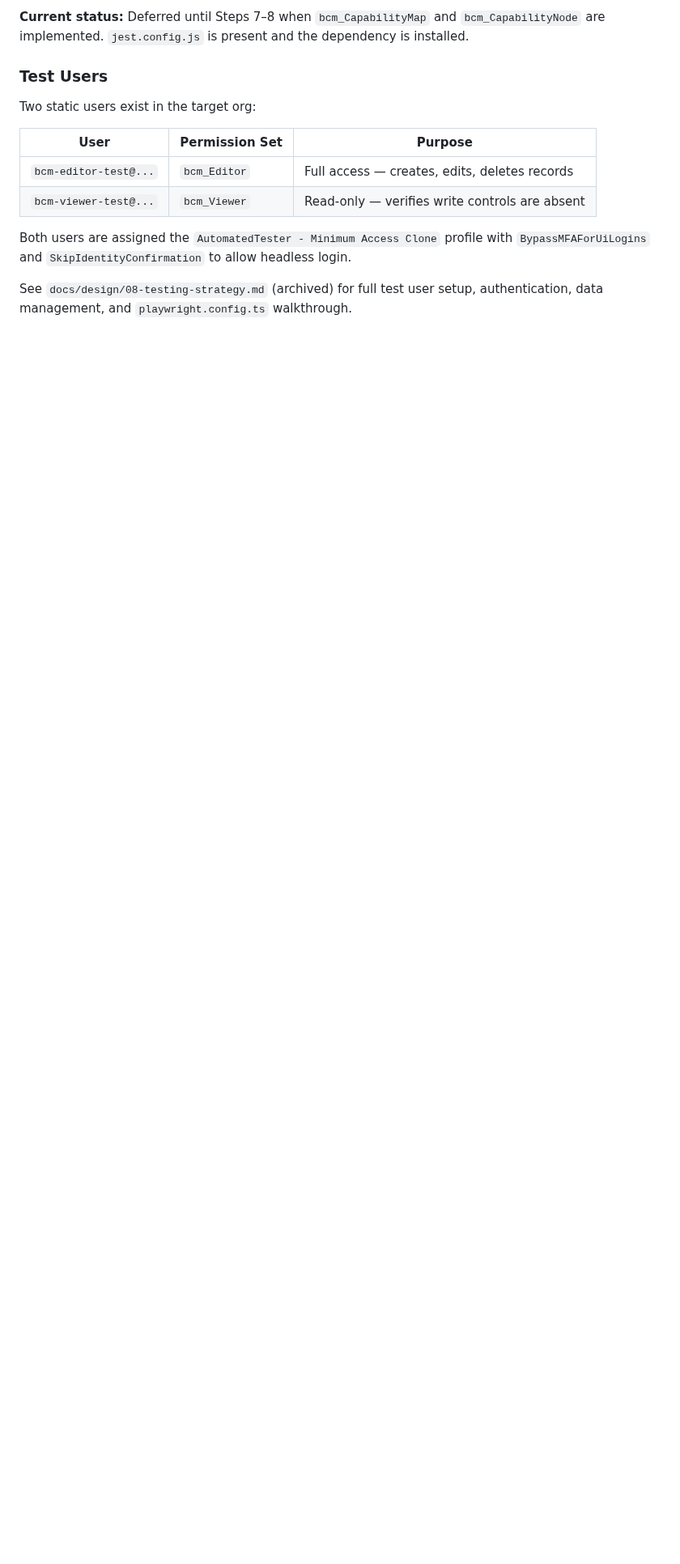
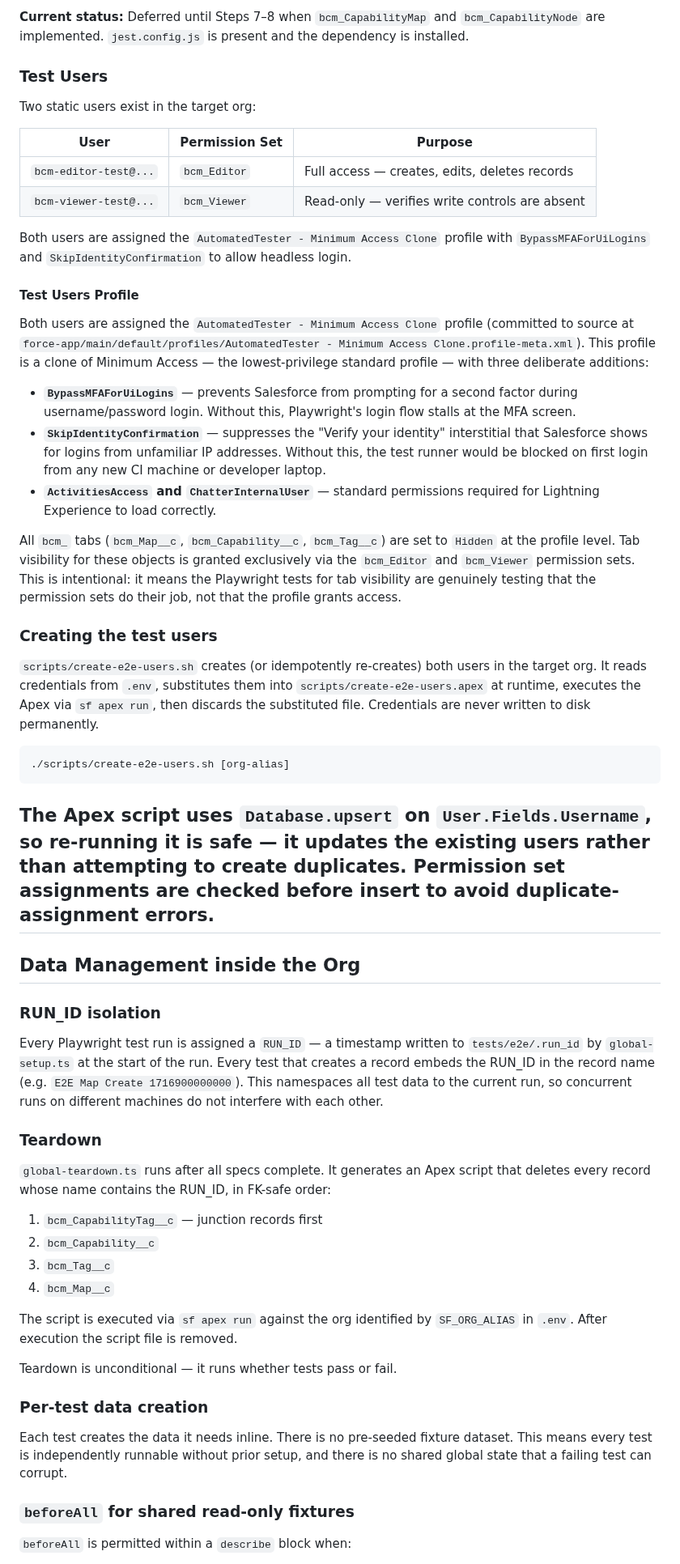
Before and after one commit to deniskrizanovic/sf_businesscapability, a Markdown page: docs/design/08-quality-plan.md, the part around one of its changes. Shown at 81% size. Rendered like a GitHub page; blank space fills up the shorter version.

Commit message:
docs: migrate test user and data management sections into quality plan
Promotes the test user profile, data management, and RUN_ID isolation
content from the archived testing strategy into the active quality plan.
Also reformats tables for Prettier alignment and removes a stale default
org alias comment from the archived file.

````diff
--- a/docs/design/08-quality-plan.md
+++ b/docs/design/08-quality-plan.md
@@ -190,13 +195,75 @@ is installed.
 
 Two static users exist in the target org:
 
-| User | Permission Set | Purpose |
-|---|---|---|
-| `bcm-editor-test@...` | `bcm_Editor` | Full access — creates, edits, deletes records |
-| `bcm-viewer-test@...` | `bcm_Viewer` | Read-only — verifies write controls are absent |
+
+| User                  | Permission Set | Purpose                                         |
+| --------------------- | -------------- | ----------------------------------------------- |
+| `bcm-editor-test@...` | `bcm_Editor`   | Full access — creates, edits, deletes records  |
+| `bcm-viewer-test@...` | `bcm_Viewer`   | Read-only — verifies write controls are absent |
 
 Both users are assigned the `AutomatedTester - Minimum Access Clone` profile with
 `BypassMFAForUiLogins` and `SkipIdentityConfirmation` to allow headless login.
 
-See `docs/design/08-testing-strategy.md` (archived) for full test user setup,
-authentication, data management, and `playwright.config.ts` walkthrough.
+#### Test Users Profile
+
+Both users are assigned the `AutomatedTester - Minimum Access Clone` profile (committed to source at `force-app/main/default/profiles/AutomatedTester - Minimum Access Clone.profile-meta.xml`). This profile is a clone of Minimum Access — the lowest-privilege standard profile — with three deliberate additions:
+
+* **`BypassMFAForUiLogins`** — prevents Salesforce from prompting for a second factor during username/password login. Without this, Playwright's login flow stalls at the MFA screen.
+* **`SkipIdentityConfirmation`** — suppresses the "Verify your identity" interstitial that Salesforce shows for logins from unfamiliar IP addresses. Without this, the test runner would be blocked on first login from any new CI machine or developer laptop.
+* **`ActivitiesAccess` and `ChatterInternalUser`** — standard permissions required for Lightning Experience to load correctly.
+
+All `bcm_` tabs (`bcm_Map__c`, `bcm_Capability__c`, `bcm_Tag__c`) are set to `Hidden` at the profile level. Tab visibility for these objects is granted exclusively via the `bcm_Editor` and `bcm_Viewer` permission sets. This is intentional: it means the Playwright tests for tab visibility are genuinely testing that the permission sets do their job, not that the profile grants access.
+
+### Creating the test users
+
+`scripts/create-e2e-users.sh` creates (or idempotently re-creates) both users in
+the target org. It reads credentials from `.env`, substitutes them into
+`scripts/create-e2e-users.apex` at runtime, executes the Apex via `sf apex run`,
+then discards the substituted file. Credentials are never written to disk
+permanently.
+
+```bash
+./scripts/create-e2e-users.sh [org-alias]
+```
+
+The Apex script uses `Database.upsert` on `User.Fields.Username`, so re-running it
+is safe — it updates the existing users rather than attempting to create duplicates.
+Permission set assignments are checked before insert to avoid duplicate-assignment
+errors.
+---
+
+## Data Management inside the Org
+
+### RUN_ID isolation
+
+Every Playwright test run is assigned a `RUN_ID` — a timestamp written to
+`tests/e2e/.run_id` by `global-setup.ts` at the start of the run. Every test that
+creates a record embeds the RUN_ID in the record name (e.g.
+`E2E Map Create 1716900000000`). This namespaces all test data to the current run,
+so concurrent runs on different machines do not interfere with each other.
+
+### Teardown
+
+`global-teardown.ts` runs after all specs complete. It generates an Apex script that
+deletes every record whose name contains the RUN_ID, in FK-safe order:
+
+1. `bcm_CapabilityTag__c` — junction records first
+2. `bcm_Capability__c`
+3. `bcm_Tag__c`
+4. `bcm_Map__c`
+
+The script is executed via `sf apex run` against the org identified by
+`SF_ORG_ALIAS` in `.env`. After execution the script file is removed.
+
+Teardown is unconditional — it runs whether tests pass or fail.
+
+### Per-test data creation
+
+Each test creates the data it needs inline. There is no pre-seeded fixture dataset.
+This means every test is independently runnable without prior setup, and there is
+no shared global state that a failing test can corrupt.
+
+### `beforeAll` for shared read-only fixtures
+
+`beforeAll` is permitted within a `describe` block when:
+
````
Also changed, not shown: other parts of docs/design/08-quality-plan.md (+37 -22 lines), docs/design/08-testing-strategy-archived.md (+1 -1 lines).
